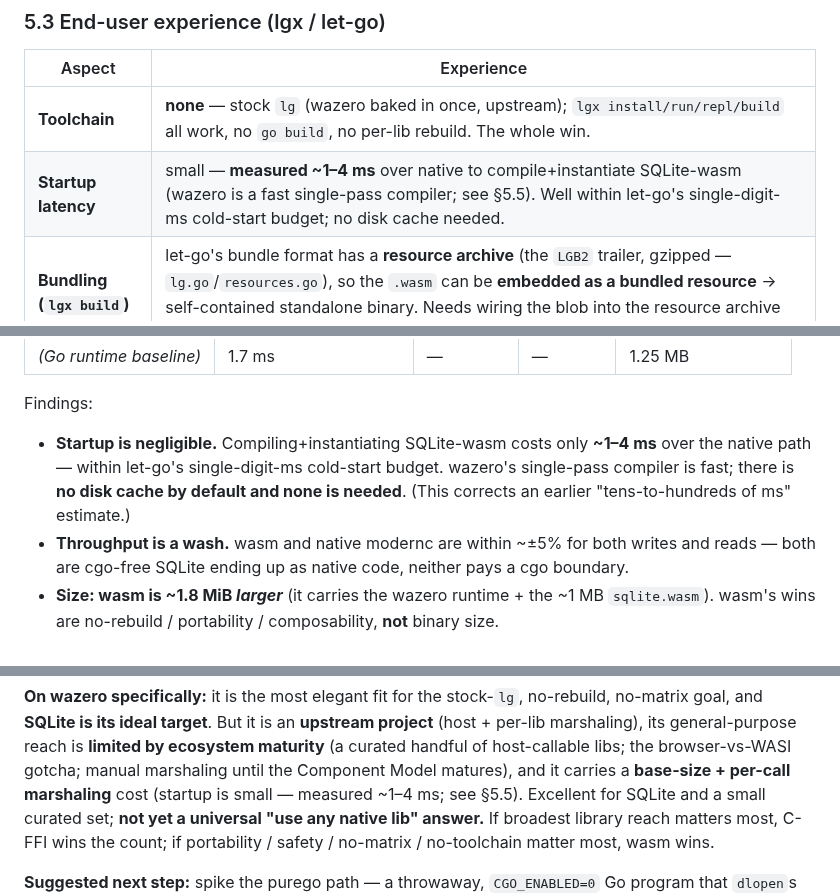
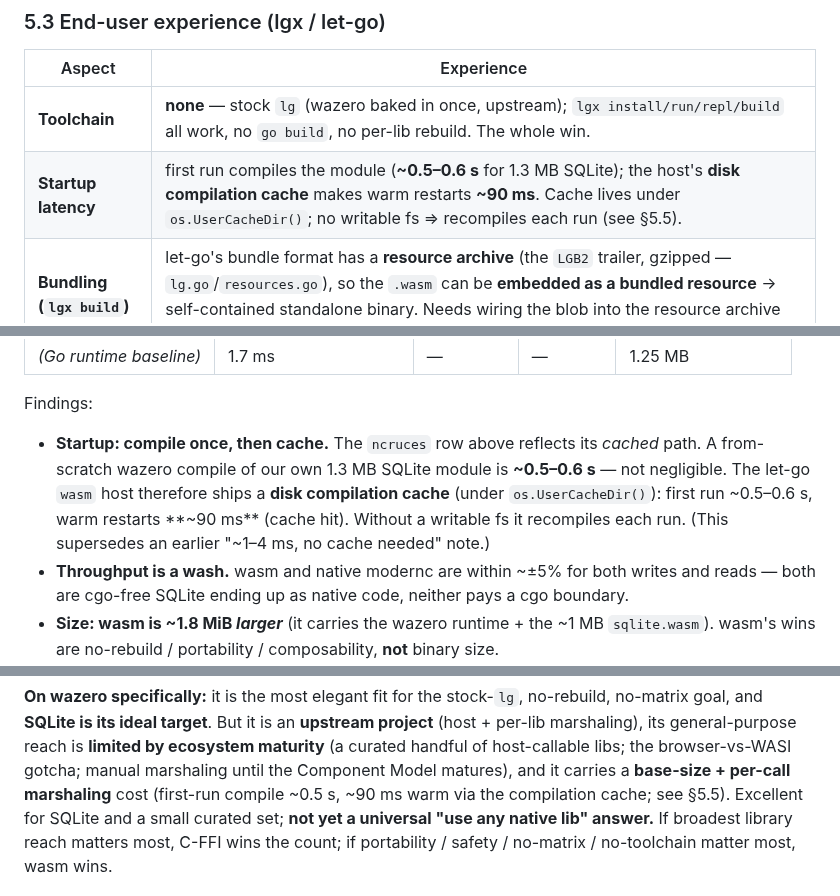
Before and after one commit to abogoyavlensky/lgx, a Markdown page: docs/DYNAMIC_NATIVE_LOADING.md, 3 parts joined by grey strips. GitHub-like rendering.

Commit message:
docs: correct wasm startup figures (compile ~0.5s, ~90ms warm via cache)

```diff
--- a/docs/DYNAMIC_NATIVE_LOADING.md
+++ b/docs/DYNAMIC_NATIVE_LOADING.md
@@ -201,7 +201,7 @@ wazero host) **+ a `.wasm` blob** (+ metadata).
 | Aspect | Experience |
 |---|---|
 | **Toolchain** | **none** — stock `lg` (wazero baked in once, upstream); `lgx install/run/repl/build` all work, no `go build`, no per-lib rebuild. The whole win. |
-| **Startup latency** | small — **measured ~1–4 ms** over native to compile+instantiate SQLite-wasm (wazero is a fast single-pass compiler; see §5.5). Well within let-go's single-digit-ms cold-start budget; no disk cache needed. |
+| **Startup latency** | first run compiles the module (**~0.5–0.6 s** for 1.3 MB SQLite); the host's **disk compilation cache** makes warm restarts **~90 ms**. Cache lives under `os.UserCacheDir()`; no writable fs ⇒ recompiles each run (see §5.5). |
 | **Bundling (`lgx build`)** | let-go's bundle format has a **resource archive** (the `LGB2` trailer, gzipped — `lg.go`/`resources.go`), so the `.wasm` can be **embedded as a bundled resource** → self-contained standalone binary. Needs wiring the blob into the resource archive on build. |
 | **Memory** | each module has its own linear memory (64 KB pages); SQLite-wasm with data → a few MB. |
 | **Sandbox / I/O** | wasm can't touch disk/network unless the host grants it; SQLite's file I/O is wired through host functions (its VFS). The wrapper author's job; invisible to the end user. |
@@ -257,11 +257,12 @@ vs **native pure-Go SQLite** (`modernc.org/sqlite`), both `CGO_ENABLED=0`,
 
 Findings:
 
-- **Startup is negligible.** Compiling+instantiating SQLite-wasm costs
-  only **~1–4 ms** over the native path — within let-go's single-digit-ms
-  cold-start budget. wazero's single-pass compiler is fast; there is **no
-  disk cache by default and none is needed**. (This corrects an earlier
-  "tens-to-hundreds of ms" estimate.)
+- **Startup: compile once, then cache.** The `ncruces` row above reflects its
+  *cached* path. A from-scratch wazero compile of our own 1.3 MB SQLite module
+  is **~0.5–0.6 s** — not negligible. The let-go `wasm` host therefore ships a
+  **disk compilation cache** (under `os.UserCacheDir()`): first run ~0.5–0.6 s,
+  warm restarts **~90 ms** (cache hit). Without a writable fs it recompiles each
+  run. (This supersedes an earlier "~1–4 ms, no cache needed" note.)
 - **Throughput is a wash.** wasm and native modernc are within ~±5% for
   both writes and reads — both are cgo-free SQLite ending up as native
   code, neither pays a cgo boundary.
@@ -333,7 +334,7 @@ an **upstream project** (host + per-lib marshaling), its general-purpose
 reach is **limited by ecosystem maturity** (a curated handful of
 host-callable libs; the browser-vs-WASI gotcha; manual marshaling until
 the Component Model matures), and it carries a **base-size + per-call
-marshaling** cost (startup is small — measured ~1–4 ms; see §5.5).
+marshaling** cost (first-run compile ~0.5 s, ~90 ms warm via the compilation cache; see §5.5).
 Excellent for SQLite and a small curated set; **not yet a universal "use
 any native lib" answer.** If broadest library reach
 matters most, C-FFI wins the count; if portability / safety / no-matrix /
```
